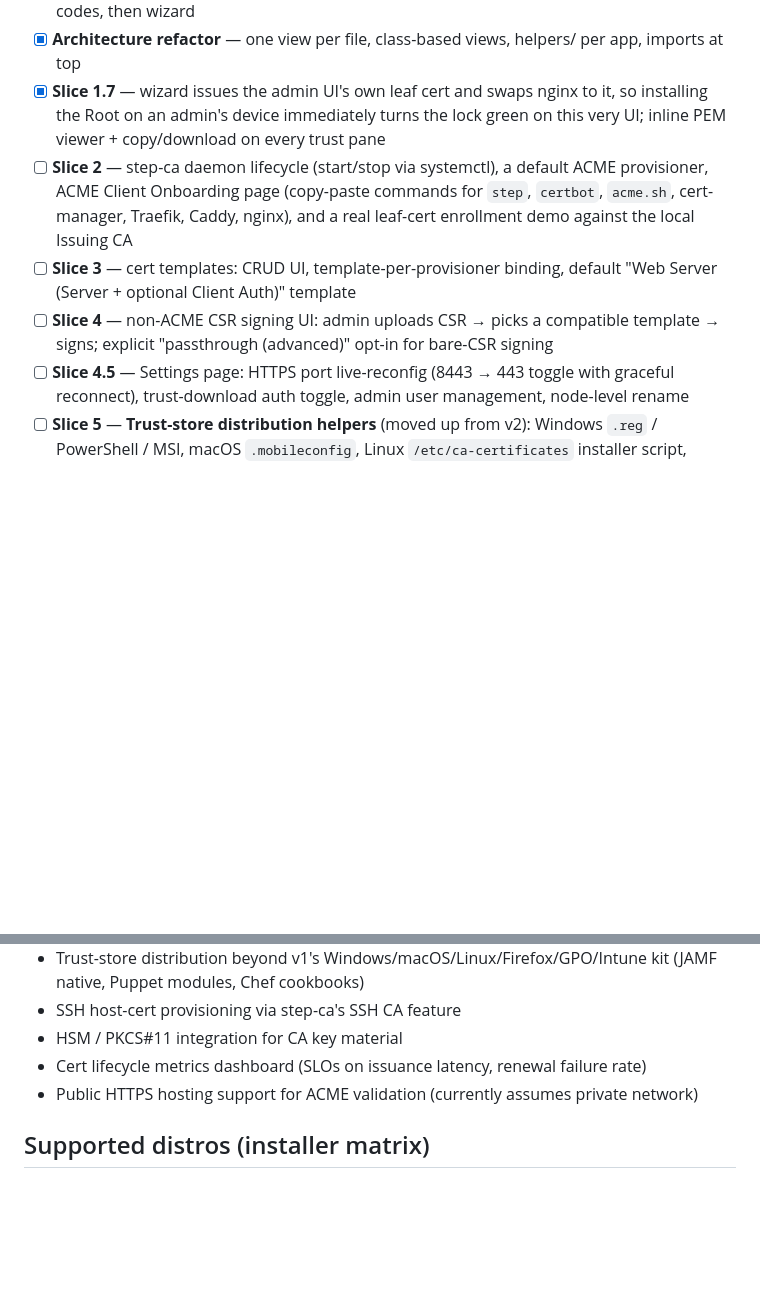
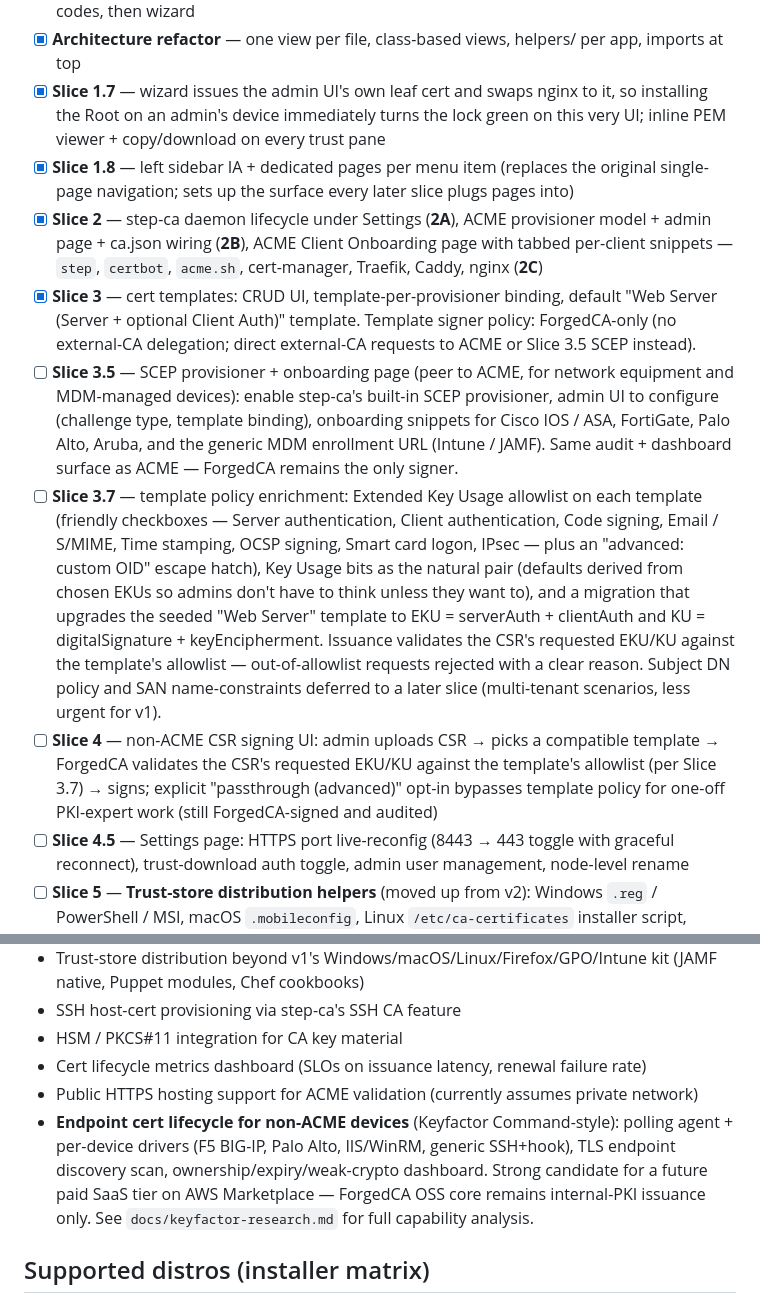
Before and after one commit to ForgedIO/forged-ca, a Markdown page: docs/roadmap.md, 2 parts joined by grey strips. GitHub-like rendering; blank space fills up the shorter version.

```diff
--- a/docs/roadmap.md
+++ b/docs/roadmap.md
@@ -15,9 +15,12 @@ Each slice is one testable deliverable. Check `docs/CHANGELOG.md` for per-commit
 - [x] **Slice 1.5** — forced password change on first login, TOTP MFA enrollment with recovery codes, then wizard
 - [x] **Architecture refactor** — one view per file, class-based views, helpers/ per app, imports at top
 - [x] **Slice 1.7** — wizard issues the admin UI's own leaf cert and swaps nginx to it, so installing the Root on an admin's device immediately turns the lock green on this very UI; inline PEM viewer + copy/download on every trust pane
-- [ ] **Slice 2** — step-ca daemon lifecycle (start/stop via systemctl), a default ACME provisioner, ACME Client Onboarding page (copy-paste commands for `step`, `certbot`, `acme.sh`, cert-manager, Traefik, Caddy, nginx), and a real leaf-cert enrollment demo against the local Issuing CA
-- [ ] **Slice 3** — cert templates: CRUD UI, template-per-provisioner binding, default "Web Server (Server + optional Client Auth)" template
-- [ ] **Slice 4** — non-ACME CSR signing UI: admin uploads CSR → picks a compatible template → signs; explicit "passthrough (advanced)" opt-in for bare-CSR signing
+- [x] **Slice 1.8** — left sidebar IA + dedicated pages per menu item (replaces the original single-page navigation; sets up the surface every later slice plugs pages into)
+- [x] **Slice 2** — step-ca daemon lifecycle under Settings (**2A**), ACME provisioner model + admin page + ca.json wiring (**2B**), ACME Client Onboarding page with tabbed per-client snippets — `step`, `certbot`, `acme.sh`, cert-manager, Traefik, Caddy, nginx (**2C**)
+- [x] **Slice 3** — cert templates: CRUD UI, template-per-provisioner binding, default "Web Server (Server + optional Client Auth)" template. Template signer policy: ForgedCA-only (no external-CA delegation; direct external-CA requests to ACME or Slice 3.5 SCEP instead).
+- [ ] **Slice 3.5** — SCEP provisioner + onboarding page (peer to ACME, for network equipment and MDM-managed devices): enable step-ca's built-in SCEP provisioner, admin UI to configure (challenge type, template binding), onboarding snippets for Cisco IOS / ASA, FortiGate, Palo Alto, Aruba, and the generic MDM enrollment URL (Intune / JAMF). Same audit + dashboard surface as ACME — ForgedCA remains the only signer.
+- [ ] **Slice 3.7** — template policy enrichment: Extended Key Usage allowlist on each template (friendly checkboxes — Server authentication, Client authentication, Code signing, Email / S/MIME, Time stamping, OCSP signing, Smart card logon, IPsec — plus an "advanced: custom OID" escape hatch), Key Usage bits as the natural pair (defaults derived from chosen EKUs so admins don't have to think unless they want to), and a migration that upgrades the seeded "Web Server" template to EKU = serverAuth + clientAuth and KU = digitalSignature + keyEncipherment. Issuance validates the CSR's requested EKU/KU against the template's allowlist — out-of-allowlist requests rejected with a clear reason. Subject DN policy and SAN name-constraints deferred to a later slice (multi-tenant scenarios, less urgent for v1).
+- [ ] **Slice 4** — non-ACME CSR signing UI: admin uploads CSR → picks a compatible template → ForgedCA validates the CSR's requested EKU/KU against the template's allowlist (per Slice 3.7) → signs; explicit "passthrough (advanced)" opt-in bypasses template policy for one-off PKI-expert work (still ForgedCA-signed and audited)
 - [ ] **Slice 4.5** — Settings page: HTTPS port live-reconfig (8443 → 443 toggle with graceful reconnect), trust-download auth toggle, admin user management, node-level rename
 - [ ] **Slice 5** — **Trust-store distribution helpers** (moved up from v2): Windows `.reg` / PowerShell / MSI, macOS `.mobileconfig`, Linux `/etc/ca-certificates` installer script, Firefox `policies.json`, GPO ADMX template, Intune configuration profile. One-click download per target so admins can deploy the Root to any fleet without reading distro docs
 - [ ] **Slice 5.5** — DNS-01 helper: built-in acme-dns style forwarder so admins configure DNS provider credentials in one place (Cloudflare / Route 53 / RFC 2136 for internal BIND / PowerDNS), ACME clients CNAME `_acme-challenge.*` to the forwarder, ForgedCA publishes the TXT. Solves the "every machine needs a DNS API token" pain; internal and public DNS use the same mechanism
@@ -53,6 +56,7 @@ Slice numbers will shift as scope shakes out.
 - HSM / PKCS#11 integration for CA key material
 - Cert lifecycle metrics dashboard (SLOs on issuance latency, renewal failure rate)
 - Public HTTPS hosting support for ACME validation (currently assumes private network)
+- **Endpoint cert lifecycle for non-ACME devices** (Keyfactor Command-style): polling agent + per-device drivers (F5 BIG-IP, Palo Alto, IIS/WinRM, generic SSH+hook), TLS endpoint discovery scan, ownership/expiry/weak-crypto dashboard. Strong candidate for a future paid SaaS tier on AWS Marketplace — ForgedCA OSS core remains internal-PKI issuance only. See `docs/keyfactor-research.md` for full capability analysis.
 
 ## Supported distros (installer matrix)
 
```
Also changed, not shown: docs/keyfactor-research.md (added, +94 -0 lines).
